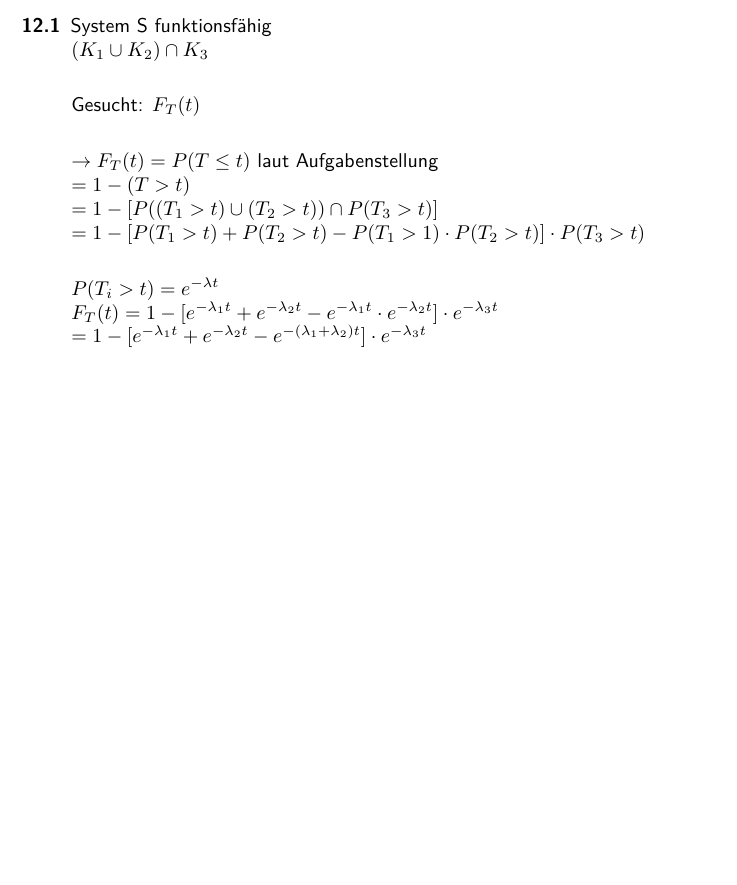
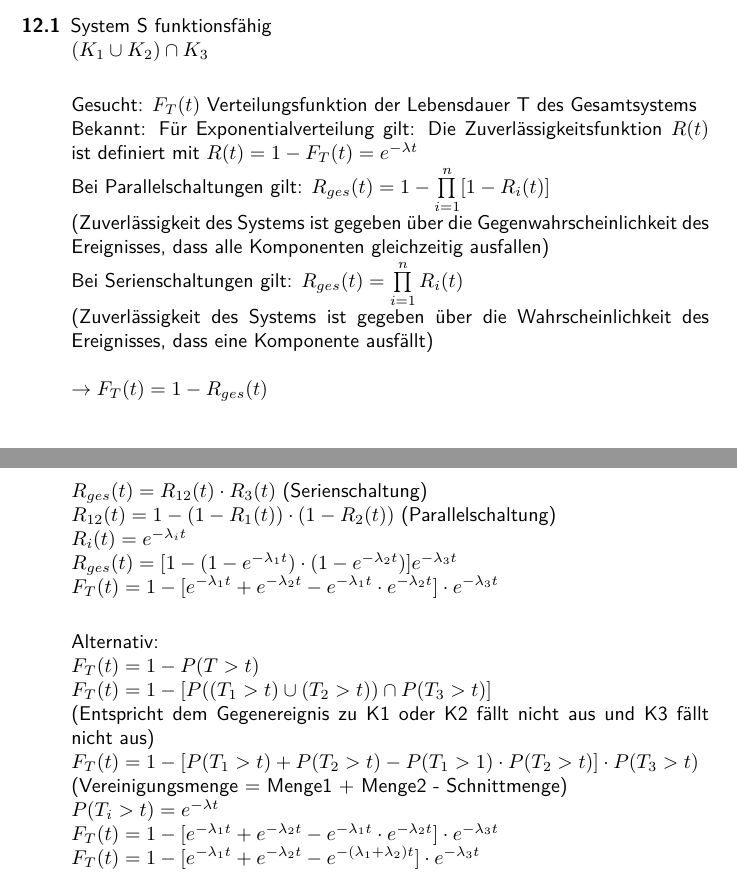
Before and after one commit to cdeschryver/gawt.zusatzaufgaben-litz, a LaTeX document (latex/Zusatzaufgaben_Loesungswege.tex): part of page 8 of 8 before the commit and two parts of pages 8 and 9 of 9 after it, the two joined at a grey line, cut so that both start at the same text, the shorter picture padded with empty space. Compiled offline with pdfLaTeX; an older LaTeX class or package is replaced by its successor.

Commit message:
ZA 12.1 Rechenweg hinzugefügt und mit Kommentaren ergänzt.

```diff
--- a/latex/Zusatzaufgaben_Loesungswege.tex
+++ b/latex/Zusatzaufgaben_Loesungswege.tex
@@ -559,18 +559,33 @@
 						$\Rightarrow \mu_y= \frac{7}{2}V$ und $\sigma_y= 1V$\\
 
 \item[12.1] System S funktionsfähig\\
+						%Quelle für Zuverlässigkeitsfunktion: Matthias Strunz Instandhaltung - Grundlagen – Strategien – Werkstätten, Springer 							Vieweg
+						%Link: https://link.springer.com/content/pdf/10.1007%2F978-3-642-27390-2.pdf
 						$(K_1 \cup K_2) \cap K_3$\\
 
-						Gesucht: $F_T(t)$\\
+						Gesucht: $F_T(t)$ Verteilungsfunktion der Lebensdauer T des Gesamtsystems\\
+						Bekannt: Für Exponentialverteilung gilt: Die Zuverlässigkeitsfunktion $R(t)$ ist definiert mit $R(t)=1-F_T(t)=e^{-\lambda t}$\\
+						Bei Parallelschaltungen gilt: $R_{ges}(t)=1-\prod\limits_{i=1}^{n}[1-R_i(t)]$\\
+						(Zuverlässigkeit des Systems ist gegeben über die Gegenwahrscheinlichkeit des Ereignisses, dass alle Komponenten 		                        gleichzeitig ausfallen)\\
+						Bei Serienschaltungen gilt: $R_{ges}(t)=\prod\limits_{i=1}^{n}R_i(t)$\\
+						(Zuverlässigkeit des Systems ist gegeben über die Wahrscheinlichkeit des Ereignisses, dass eine Komponente ausfällt)\\
+						\\
+						$\rightarrow F_T(t)= 1 - R_{ges}(t)$ \\
+						$R_{ges}(t)=R_{12}(t)\cdot R_3(t)$ (Serienschaltung)\\
+						$R_{12}(t)=1-(1-R_1(t))\cdot(1-R_2(t))$ (Parallelschaltung)\\
+						$R_i(t)=e^{-\lambda_i t}$\\
+						$R_{ges}(t)=[1-(1-e^{-\lambda_1 t})\cdot(1-e^{-\lambda_2 t})]e^{-\lambda_3 t}$\\
+						$F_T(t)= 1-[e^{-\lambda_1 t} + e^{-\lambda_2 t} -e^{-\lambda_1 t} \cdot e^{-\lambda_2 t}] \cdot e^{-\lambda_3 t}$\\
 
-						$\rightarrow F_T(t)= P(T\leq t)$ laut Aufgabenstellung\\
-						$=1-(T>t)$\\
-						$=1-[P((T_1 > t) \cup (T_2 > t))\cap P(T_3 > t)]$\\
-						$=1-[P(T_1 > t) + P(T_2 > t) - P(T_1 > 1) \cdot P(T_2 > t)] \cdot P(T_3 > t)$\\
-
+						Alternativ:\\
+						$F_T(t)=1-P(T>t)$\\
+						$F_T(t)=1-[P((T_1 > t) \cup (T_2 > t))\cap P(T_3 > t)]$\\
+						(Entspricht dem Gegenereignis zu K1 oder K2 fällt nicht aus und K3 fällt nicht aus)\\
+						$F_T(t)=1-[P(T_1 > t) + P(T_2 > t) - P(T_1 > 1) \cdot P(T_2 > t)] \cdot P(T_3 > t)$\\
+						(Vereinigungsmenge = Menge1 + Menge2 - Schnittmenge)\\
 						$P(T_i > t)= e^{-\lambda t}$\\
 						$F_T(t)= 1-[e^{-\lambda_1 t} + e^{-\lambda_2 t} -e^{-\lambda_1 t} \cdot e^{-\lambda_2 t}] \cdot e^{-\lambda_3 t}$\\
-						$= 1-[e^{-\lambda_1 t} + e^{-\lambda_2 t} -e^{-(\lambda_1 +\lambda_2)t}] \cdot e^{-\lambda_3 t}$\\
+						$F_T(t)= 1-[e^{-\lambda_1 t} + e^{-\lambda_2 t} -e^{-(\lambda_1 +\lambda_2)t}] \cdot e^{-\lambda_3 t}$\\
 
 
 
```
Also changed, not shown: TODO/Z12.1 Lösung Litz.pdf (added), latex/Zusatzaufgaben_Loesungswege.pdf.
